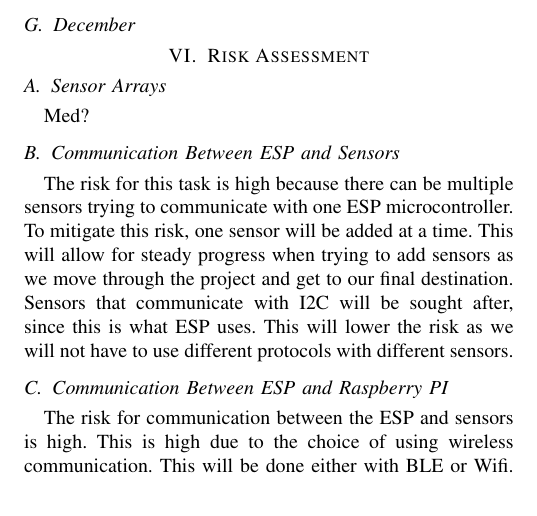
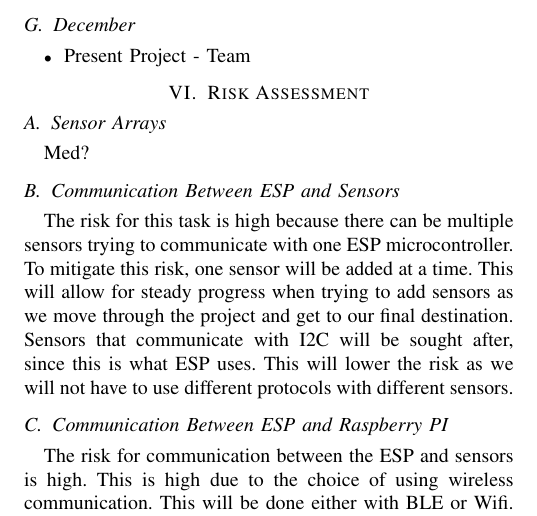
Before and after one commit to calebedwards21/Project-Proposal, a LaTeX paper (main.tex): part of page 3 of 3, cut so that both start at the same text. Compiled offline with pdfLaTeX.

Commit message:
Updates from Overleaf

```diff
--- a/main.tex
+++ b/main.tex
@@ -131,6 +131,9 @@ During the semester we plan on meeting at least once a week to discuss how thing
 \end{itemize}
 
 \subsection{December}
+\begin{itemize}
+    \item Present Project - Team
+\end{itemize}
 
 \section{Risk Assessment}
 \subsection{Sensor Arrays}
```
